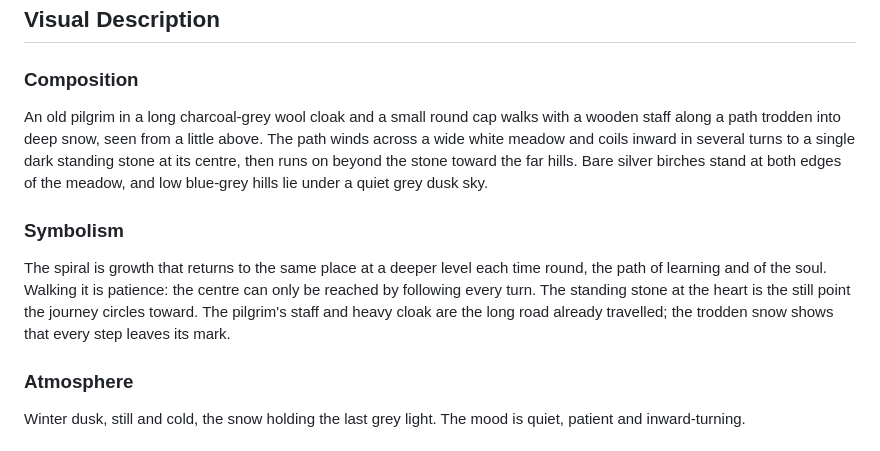
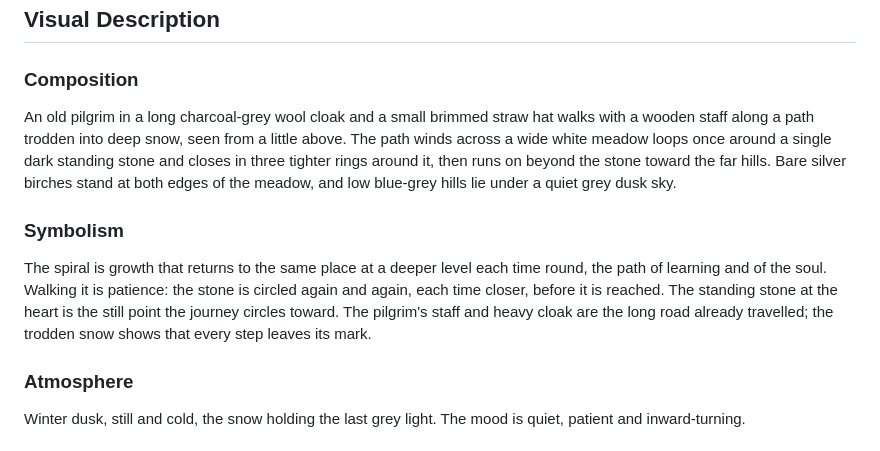
Before and after one commit to rayh1/sowertarot, a Markdown page: content/cards/the-spiral.md, the part around the change. Drawn GitHub-style.

Commit message:
Match The Spiral's description to its rings and hat
Co-Authored-By: Claude Opus 5.5 <noreply@anthropic.com>

```diff
--- a/content/cards/the-spiral.md
+++ b/content/cards/the-spiral.md
@@ -20,10 +20,10 @@ joplin_note: "4b28373ab3304ca58611ef4364827f10"
 ## Visual Description
 
 ### Composition
-An old pilgrim in a long charcoal-grey wool cloak and a small round cap walks with a wooden staff along a path trodden into deep snow, seen from a little above. The path winds across a wide white meadow and coils inward in several turns to a single dark standing stone at its centre, then runs on beyond the stone toward the far hills. Bare silver birches stand at both edges of the meadow, and low blue-grey hills lie under a quiet grey dusk sky.
+An old pilgrim in a long charcoal-grey wool cloak and a small brimmed straw hat walks with a wooden staff along a path trodden into deep snow, seen from a little above. The path winds across a wide white meadow loops once around a single dark standing stone and closes in three tighter rings around it, then runs on beyond the stone toward the far hills. Bare silver birches stand at both edges of the meadow, and low blue-grey hills lie under a quiet grey dusk sky.
 
 ### Symbolism
-The spiral is growth that returns to the same place at a deeper level each time round, the path of learning and of the soul. Walking it is patience: the centre can only be reached by following every turn. The standing stone at the heart is the still point the journey circles toward. The pilgrim's staff and heavy cloak are the long road already travelled; the trodden snow shows that every step leaves its mark.
+The spiral is growth that returns to the same place at a deeper level each time round, the path of learning and of the soul. Walking it is patience: the stone is circled again and again, each time closer, before it is reached. The standing stone at the heart is the still point the journey circles toward. The pilgrim's staff and heavy cloak are the long road already travelled; the trodden snow shows that every step leaves its mark.
 
 ### Atmosphere
 Winter dusk, still and cold, the snow holding the last grey light. The mood is quiet, patient and inward-turning.
```
